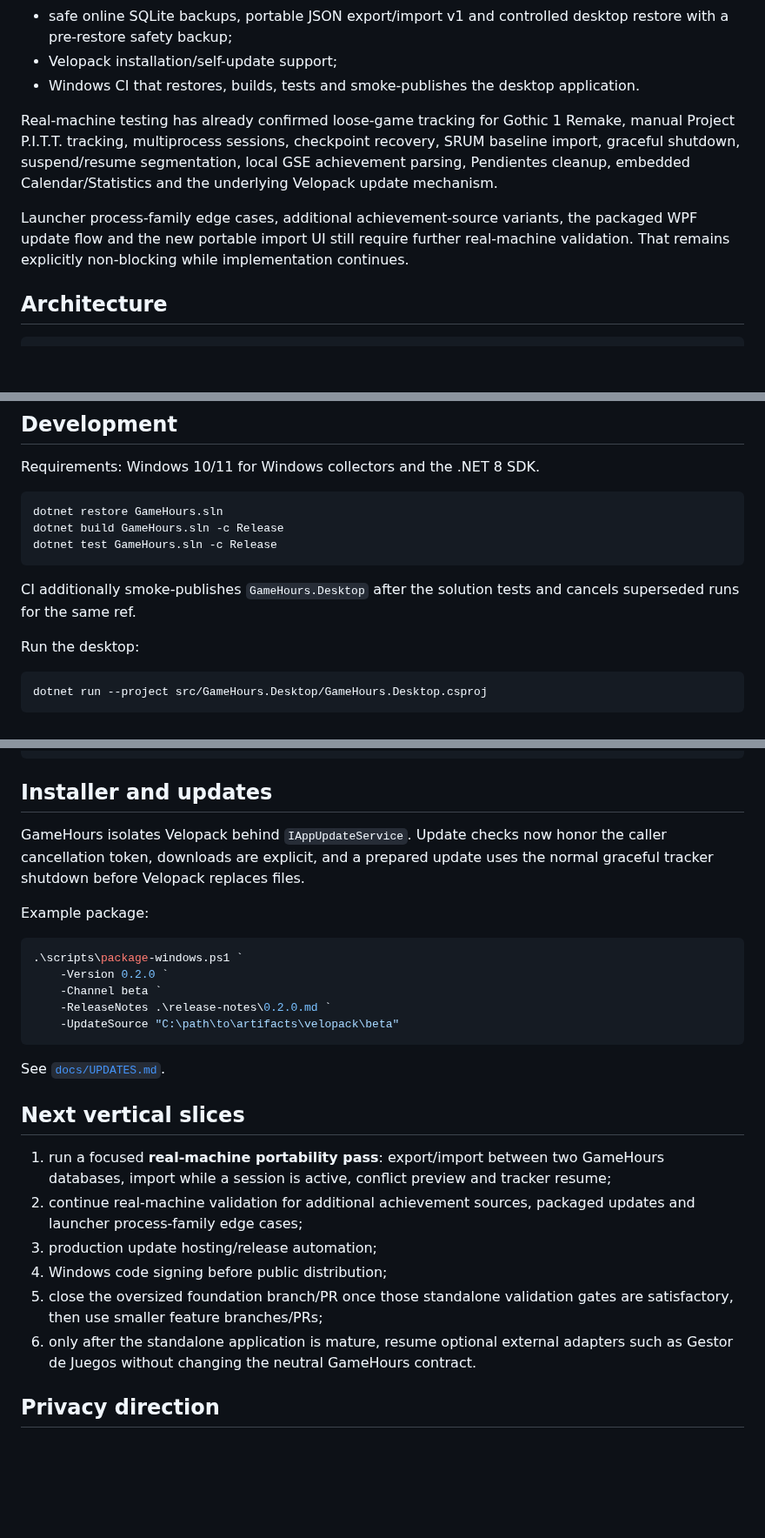
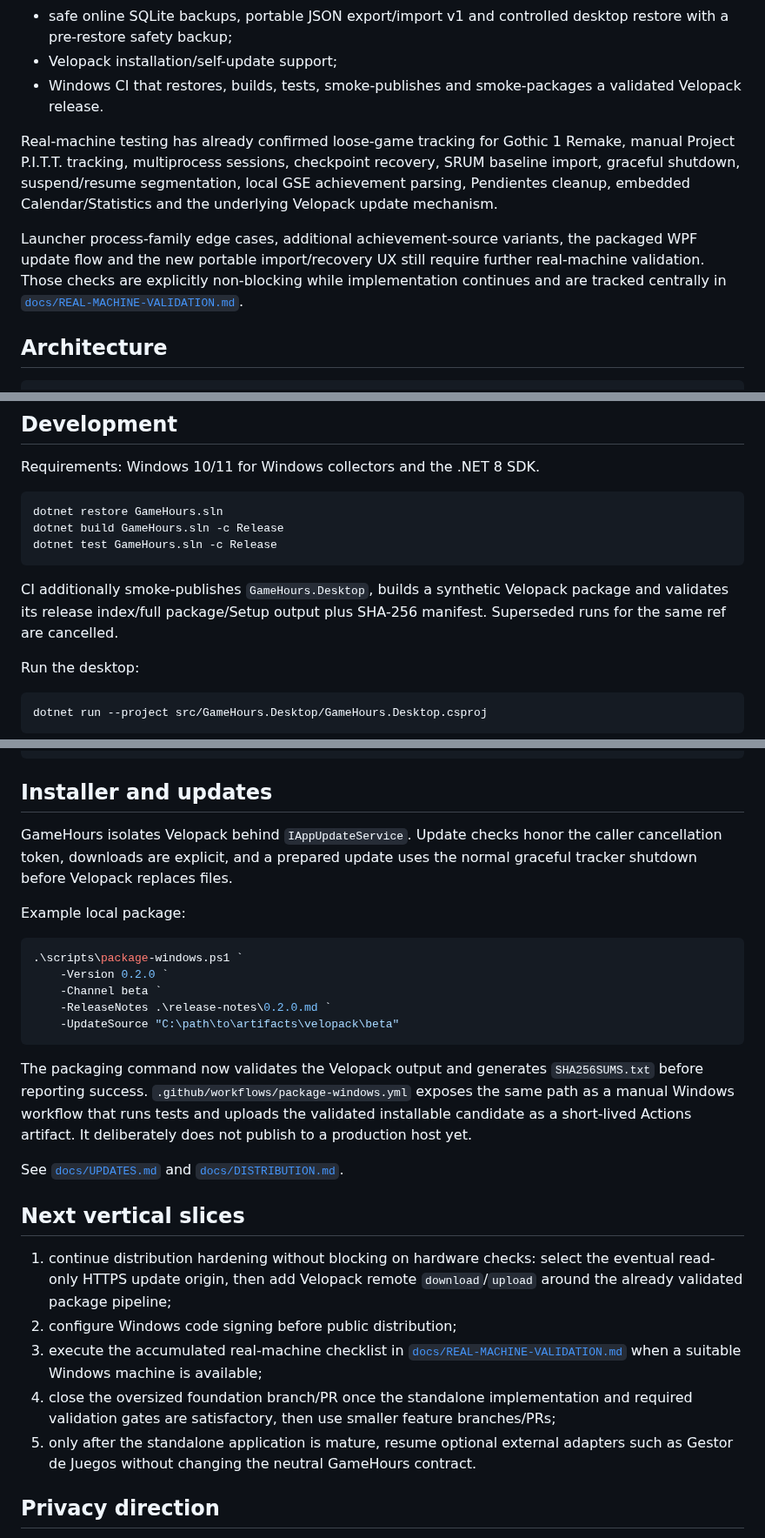
Before and after one commit to Ayerdi/GameHours, a Markdown page: README.md, 3 parts joined by grey strips. Shown at 87% size. Rendered like a GitHub page; blank space fills up the shorter version.

Commit message:
docs: defer hardware validation and advance distribution roadmap

````diff
--- a/README.md
+++ b/README.md
@@ -20,11 +20,11 @@ The repository contains a working local foundation with:
 - a backend-neutral measured-session sync boundary using GameHours UUIDs, normalized UTC fields and persistent UUID idempotency through a local transport;
 - safe online SQLite backups, portable JSON export/import v1 and controlled desktop restore with a pre-restore safety backup;
 - Velopack installation/self-update support;
-- Windows CI that restores, builds, tests and smoke-publishes the desktop application.
+- Windows CI that restores, builds, tests, smoke-publishes and smoke-packages a validated Velopack release.
 
 Real-machine testing has already confirmed loose-game tracking for Gothic 1 Remake, manual Project P.I.T.T. tracking, multiprocess sessions, checkpoint recovery, SRUM baseline import, graceful shutdown, suspend/resume segmentation, local GSE achievement parsing, Pendientes cleanup, embedded Calendar/Statistics and the underlying Velopack update mechanism.
 
-Launcher process-family edge cases, additional achievement-source variants, the packaged WPF update flow and the new portable import UI still require further real-machine validation. That remains explicitly non-blocking while implementation continues.
+Launcher process-family edge cases, additional achievement-source variants, the packaged WPF update flow and the new portable import/recovery UX still require further real-machine validation. Those checks are explicitly non-blocking while implementation continues and are tracked centrally in [`docs/REAL-MACHINE-VALIDATION.md`](docs/REAL-MACHINE-VALIDATION.md).
 
 ## Architecture
 
@@ -204,7 +204,7 @@ dotnet build GameHours.sln -c Release
 dotnet test GameHours.sln -c Release
 ```
 
-CI additionally smoke-publishes `GameHours.Desktop` after the solution tests and cancels superseded runs for the same ref.
+CI additionally smoke-publishes `GameHours.Desktop`, builds a synthetic Velopack package and validates its release index/full package/Setup output plus SHA-256 manifest. Superseded runs for the same ref are cancelled.
 
 Run the desktop:
 
@@ -230,9 +230,9 @@ dotnet run --project src/GameHours.App/GameHours.App.csproj -- map "C:\Games\Pro
 
 ## Installer and updates
 
-GameHours isolates Velopack behind `IAppUpdateService`. Update checks now honor the caller cancellation token, downloads are explicit, and a prepared update uses the normal graceful tracker shutdown before Velopack replaces files.
+GameHours isolates Velopack behind `IAppUpdateService`. Update checks honor the caller cancellation token, downloads are explicit, and a prepared update uses the normal graceful tracker shutdown before Velopack replaces files.
 
-Example package:
+Example local package:
 
 ```powershell
 .\scripts\package-windows.ps1 `
@@ -242,16 +242,17 @@ Example package:
     -UpdateSource "C:\path\to\artifacts\velopack\beta"
 ```
 
-See [`docs/UPDATES.md`](docs/UPDATES.md).
+The packaging command now validates the Velopack output and generates `SHA256SUMS.txt` before reporting success. `.github/workflows/package-windows.yml` exposes the same path as a manual Windows workflow that runs tests and uploads the validated installable candidate as a short-lived Actions artifact. It deliberately does not publish to a production host yet.
+
+See [`docs/UPDATES.md`](docs/UPDATES.md) and [`docs/DISTRIBUTION.md`](docs/DISTRIBUTION.md).
 
 ## Next vertical slices
 
-1. run a focused **real-machine portability pass**: export/import between two GameHours databases, import while a session is active, conflict preview and tracker resume;
-2. continue real-machine validation for additional achievement sources, packaged updates and launcher process-family edge cases;
-3. production update hosting/release automation;
-4. Windows code signing before public distribution;
-5. close the oversized foundation branch/PR once those standalone validation gates are satisfactory, then use smaller feature branches/PRs;
-6. only after the standalone application is mature, resume optional external adapters such as Gestor de Juegos without changing the neutral GameHours contract.
+1. continue distribution hardening without blocking on hardware checks: select the eventual read-only HTTPS update origin, then add Velopack remote `download`/`upload` around the already validated package pipeline;
+2. configure Windows code signing before public distribution;
+3. execute the accumulated real-machine checklist in [`docs/REAL-MACHINE-VALIDATION.md`](docs/REAL-MACHINE-VALIDATION.md) when a suitable Windows machine is available;
+4. close the oversized foundation branch/PR once the standalone implementation and required validation gates are satisfactory, then use smaller feature branches/PRs;
+5. only after the standalone application is mature, resume optional external adapters such as Gestor de Juegos without changing the neutral GameHours contract.
 
 ## Privacy direction
 
````
